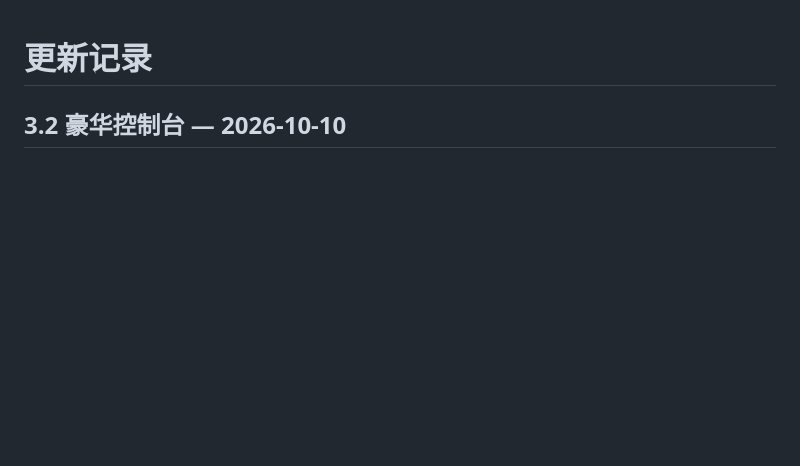
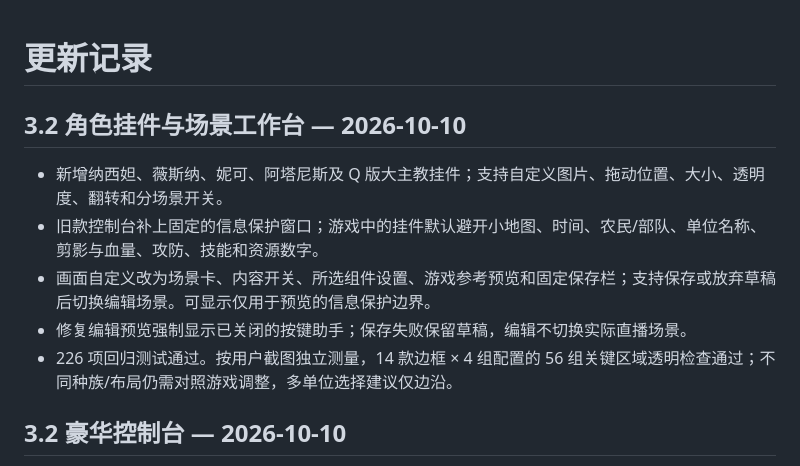
Before and after one commit to icarus126c/sc2-ladder-live-assistant, a Markdown page: CHANGELOG.md, the part around the change. GitHub-like rendering; blank space fills up the shorter version.

Commit message:
Document sticker and scene editor update

```diff
--- a/CHANGELOG.md
+++ b/CHANGELOG.md
@@ -1,4 +1,12 @@
 # 更新记录
+
+## 3.2 角色挂件与场景工作台 — 2026-10-10
+
+- 新增纳西妲、薇斯纳、妮可、阿塔尼斯及 Q 版大主教挂件；支持自定义图片、拖动位置、大小、透明度、翻转和分场景开关。
+- 旧款控制台补上固定的信息保护窗口；游戏中的挂件默认避开小地图、时间、农民/部队、单位名称、剪影与血量、攻防、技能和资源数字。
+- 画面自定义改为场景卡、内容开关、所选组件设置、游戏参考预览和固定保存栏；支持保存或放弃草稿后切换编辑场景。可显示仅用于预览的信息保护边界。
+- 修复编辑预览强制显示已关闭的按键助手；保存失败保留草稿，编辑不切换实际直播场景。
+- 226 项回归测试通过。按用户截图独立测量，14 款边框 × 4 组配置的 56 组关键区域透明检查通过；不同种族/布局仍需对照游戏调整，多单位选择建议仅边沿。
 
 ## 3.2 豪华控制台 — 2026-10-10
 
```
